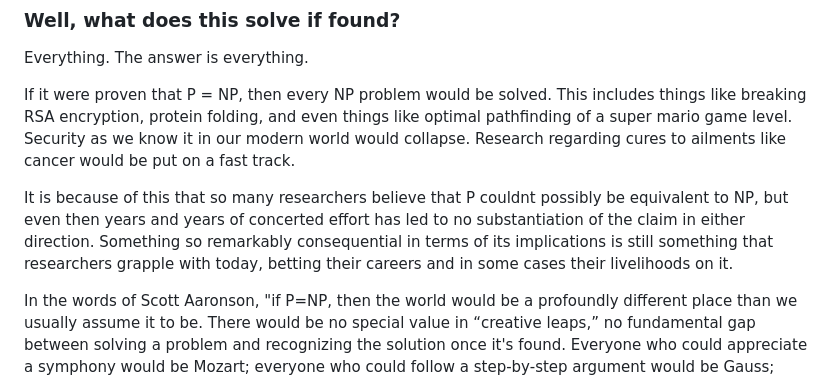
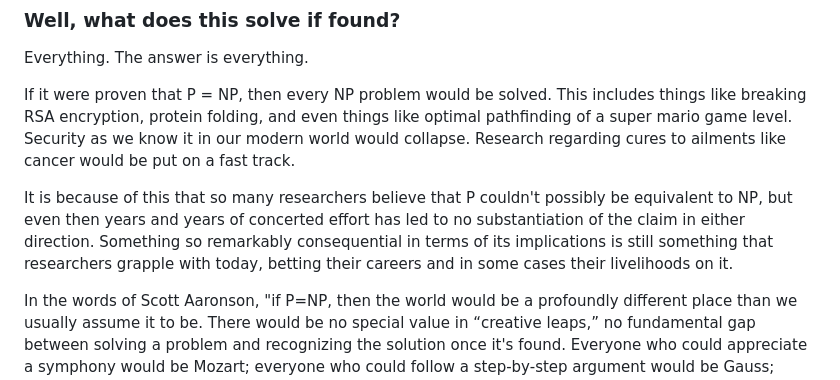
Before and after one commit to SebaCape/SebaCape.github.io, a Markdown page: blog/second_blog.md, the part around the change. Drawn GitHub-style.

Commit message:
minor spelling mistake fixed

```diff
--- a/blog/second_blog.md
+++ b/blog/second_blog.md
@@ -28,6 +28,6 @@ Everything. The answer is everything.
 
 If it were proven that P = NP, then every NP problem would be solved. This includes things like breaking RSA encryption, protein folding, and even things like optimal pathfinding of a super mario game level. Security as we know it in our modern world would collapse. Research regarding cures to ailments like cancer would be put on a fast track.
 
-It is because of this that so many researchers believe that P couldnt possibly be equivalent to NP, but even then years and years of concerted effort has led to no substantiation of the claim in either direction. Something so remarkably consequential in terms of its implications is still something that researchers grapple with today, betting their careers and in some cases their livelihoods on it.
+It is because of this that so many researchers believe that P couldn't possibly be equivalent to NP, but even then years and years of concerted effort has led to no substantiation of the claim in either direction. Something so remarkably consequential in terms of its implications is still something that researchers grapple with today, betting their careers and in some cases their livelihoods on it.
 
 In the words of Scott Aaronson, "if P=NP, then the world would be a profoundly different place than we usually assume it to be. There would be no special value in “creative leaps,” no fundamental gap between solving a problem and recognizing the solution once it's found. Everyone who could appreciate a symphony would be Mozart; everyone who could follow a step-by-step argument would be Gauss; everyone who could recognize a good investment strategy would be Warren Buffett."
```
